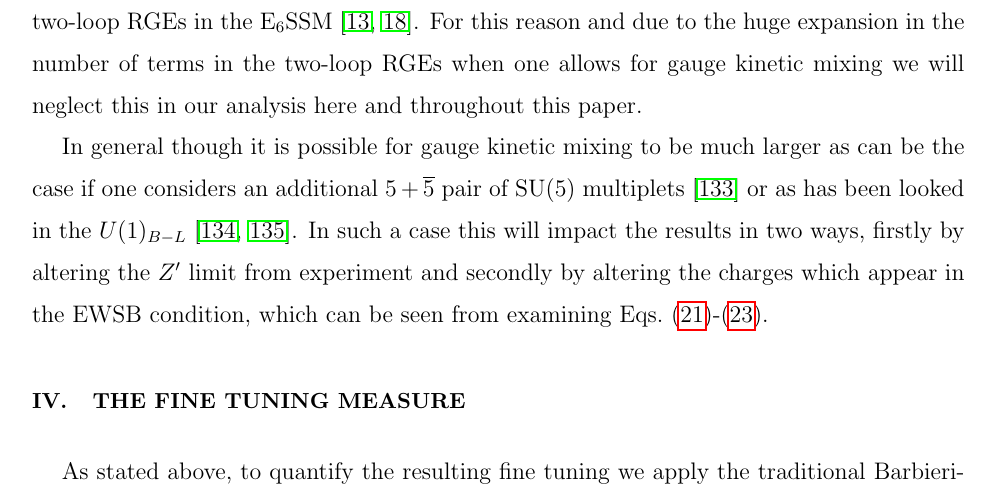
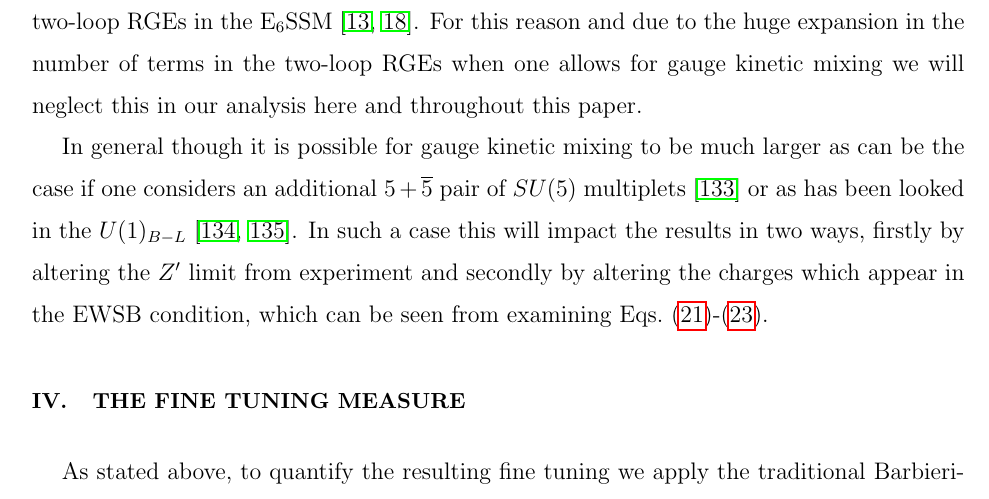
Before and after one commit to azedarach/E6SSM-Tuning, a LaTeX paper (paper/e6ssm-tuning-paper.tex): part of page 11 of 59, cut so that both start at the same text. Compiled offline with pdfLaTeX.

Commit message:
Added missing math delimiters around SU(5), and changed line lengths
to comply with APS guidelines for submissions

```diff
--- a/paper/e6ssm-tuning-paper.tex
+++ b/paper/e6ssm-tuning-paper.tex
@@ -593,16 +593,9 @@ $M_{Z^\prime}$.  As shall be shown below, the exact size of this tuning
 then depends strongly on the choice of $U(1)'$ charges, via the
 coefficient $d$.
 
-
 The extra $U(1)^\prime$ gauge symmetry may mix with the $U(1)_Y$ gauge
 symmetry associated with hypercharge through gauge kinetic mixing,
 \be
 \mathcal{L}_{mix}^{kin}=-\frac{\sin\chi}{2}F^{Y}_{\mu\nu}F^{N}_{\mu\nu}\,.
 \label{Eq:GKM}
 \ee
-where  $F_{\mu\nu}^Y$ and $F_{\mu\nu}^{N}$ are field strengths associated with the
-$U(1)_Y$ and $U(1)_{N}$ respectively. The gauge kinetic mixing can have a significant impact on the phenomenology \cite{Rizzo:1998ut,Salvioni:2009mt,Krauss:2012ku}, which may in particular reduce the $Z^\prime$ limit mass by up to $200$ GeV.
-
-However if the extra $U(1)$ gauge symmetries appears from the breakdown of $E_6$, then $\sin\chi$ should be zero at the GUT scale. Nonetheless even if this term is zero at the outset it will still be radiatively generated if the trace of their charges, $\sum_i Q_i^Y Q^\prime_i$, is non-zero.  In the cases studied here the trace of the charges over states in the complete $27$-plets vanish, but to be consistent with single step gauge coupling unification we also included $\hat{H}^\prime$ and $\hat{\overline{H^\prime}}$ which lead to a non-zero value for $\sum_i Q_i^Y Q^\prime_i $.  The value induced by this at the EW scale though is rather small as can be seen \footnote{The specific incomplete multiplets we consider here correspond to the third of the four possible embeddings they refer to.} in Fig.~3 of \cite{Rizzo:1998ut}, and this was also checked with two-loop RGEs in the E$_6$SSM \cite{King:2005jy,Athron:2009bs}.  For this reason and due to the huge expansion in the number of terms in the two-loop RGEs when one allows for gauge kinetic mixing we will neglect this in our analysis here and throughout this paper.
-
-In general though it is possible for gauge kinetic mixing to be much larger as can be the case if one considers an additional $5 + \overline{5}$ pair of SU(5) multiplets \cite{Rizzo:1998ut} or as has been looked in the $U(1)_{B-L}$ \cite{Salvioni:2009mt,Krauss:2012ku}.  In such a case this will  impact the results in two ways, firstly by altering the $Z^\prime$ limit from experiment and secondly by altering the charges which appear in the EWSB condition, which can be seen from examining Eqs.~(\ref{eq:originalE6MZequation})-(\ref{eq:ddefn}).
@@ -609,3 +619,17 @@ In general though it is possible for gauge kinetic mixing to be much larger as c
+\cite{Rizzo:1998ut}, and this was also checked with two-loop RGEs in the
+E$_6$SSM \cite{King:2005jy,Athron:2009bs}.  For this reason and due to the
+huge expansion in the number of terms in the two-loop RGEs when one allows
+for gauge kinetic mixing we will neglect this in our analysis here and
+throughout this paper.
+
+In general though it is possible for gauge kinetic mixing to be much larger
+as can be the case if one considers an additional $5 + \overline{5}$ pair of
+$SU(5)$ multiplets \cite{Rizzo:1998ut} or as has been looked in the $U(1)_{B-L}$
+\cite{Salvioni:2009mt,Krauss:2012ku}.  In such a case this will impact the
+results in two ways, firstly by altering the $Z^\prime$ limit from experiment
+and secondly by altering the charges which appear in the EWSB condition,
+which can be seen from examining
+Eqs.~(\ref{eq:originalE6MZequation})-(\ref{eq:ddefn}).
 
 \section{\label{sec:tuningmeasure}The Fine Tuning
 Measure}
```
Also changed, not shown: paper/e6ssm-tuning-paper.tex (17 more changed lines).
